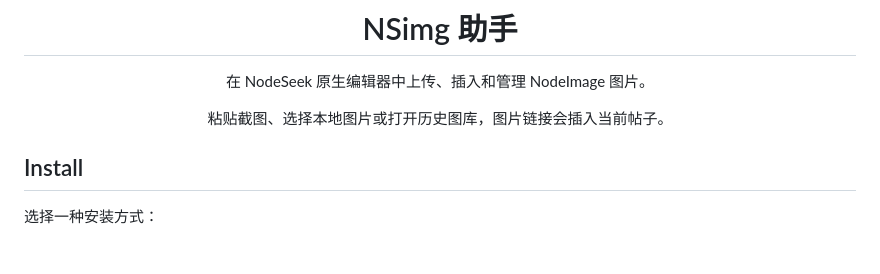
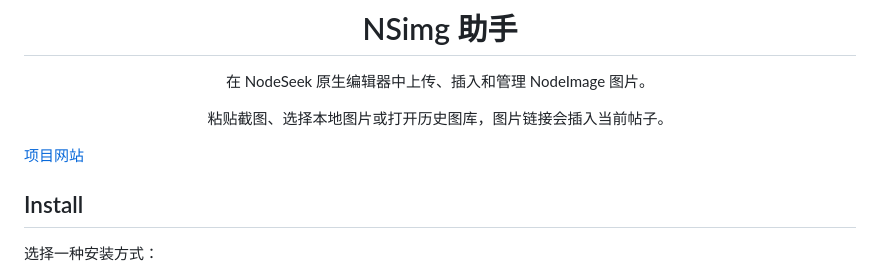
Before and after one commit to 5hux1n/NSimg, a Markdown page: README.md, the part around the change. Drawn GitHub-style; blank space fills up the shorter version.

Commit message:
Add project website and GitHub Pages domain

```diff
--- a/README.md
+++ b/README.md
@@ -9,6 +9,8 @@
 粘贴截图、选择本地图片或打开历史图库，图片链接会插入当前帖子。
 
 </div>
+
+[项目网站](https://nsimg.goforit.si/)
 
 ## Install
 
```
Also changed, not shown: docs/site-assets/icon.png (added), 4 other files.
